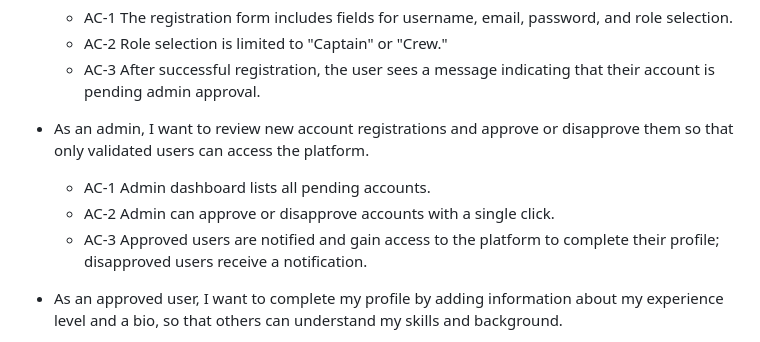
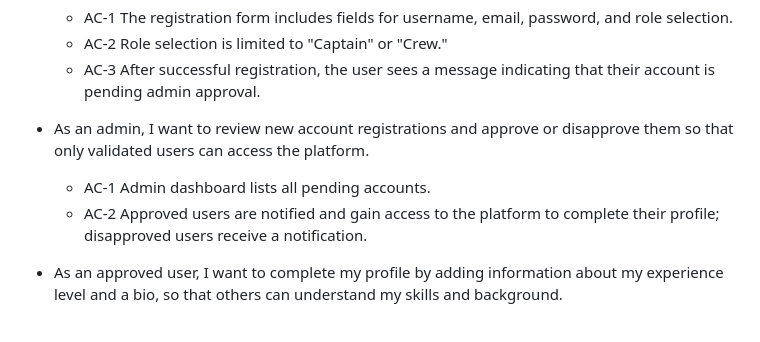
Before and after one commit to doyle-kfd/CrewFinder, a Markdown page: README.md, the part around the change. GitHub-like rendering.

```diff
--- a/README.md
+++ b/README.md
@@ -226,8 +226,7 @@ I used two views, Kanban and a table to view progress.
 - As an admin, I want to review new account registrations and approve or disapprove them so that only validated users can access the platform.
 
   - AC-1 Admin dashboard lists all pending accounts.
-  - AC-2 Admin can approve or disapprove accounts with a single click.
-  - AC-3 Approved users are notified and gain access to the platform to complete their profile; disapproved users receive a notification.
+  - AC-2 Approved users are notified and gain access to the platform to complete their profile; disapproved users receive a notification.
 
 - As an approved user, I want to complete my profile by adding information about my experience level and a bio, so that others can understand my skills and background.
 
```
Also changed, not shown: TESTING.md (+27 -3 lines), docs/testing/admin panel.png (added), docs/testing/admin user approval.png (added), docs/testing/complete profile.png (added).
